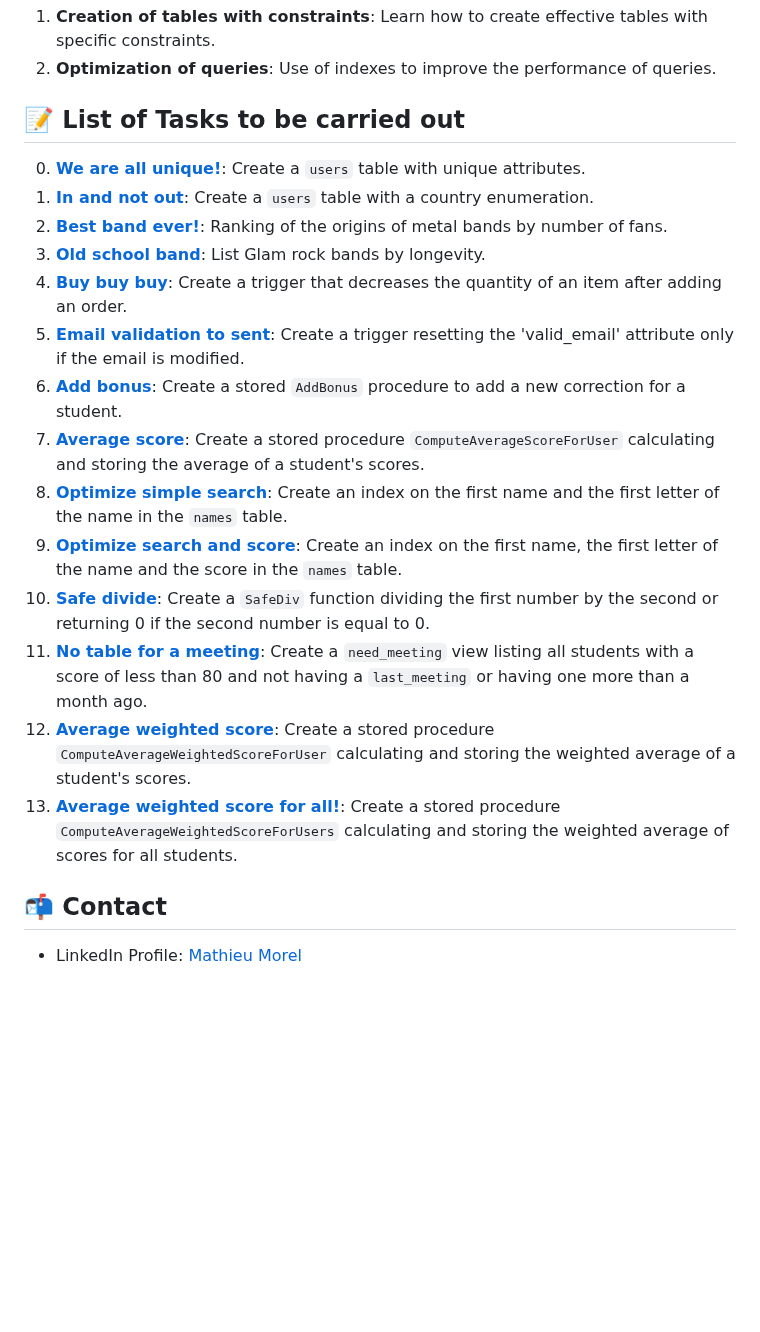
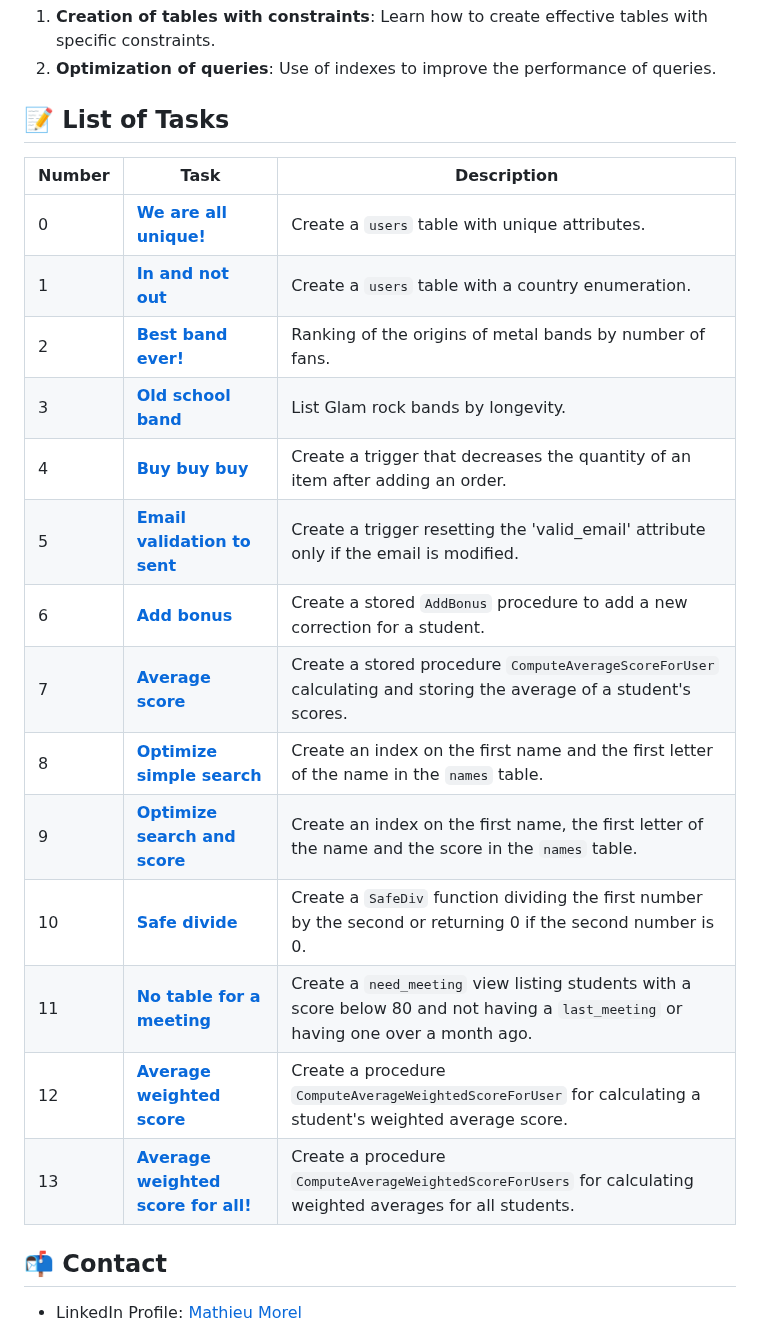
Before and after one commit to MathieuMorel62/holbertonschool-web_back_end, a Markdown page: MySQL_Advanced/README.md, the part around the change. Drawn GitHub-style; blank space fills up the shorter version.

```diff
--- a/MySQL_Advanced/README.md
+++ b/MySQL_Advanced/README.md
@@ -40,22 +40,25 @@ To use this project, launch the SQL scripts provided in a MySQL environment. Mak
 1. **Creation of tables with constraints**: Learn how to create effective tables with specific constraints.
 2. **Optimization of queries**: Use of indexes to improve the performance of queries.
 
-## 📝 List of Tasks to be carried out
+## 📝 List of Tasks
 
-0. [**We are all unique!**](https://github.com/MathieuMorel62/holbertonschool-web_back_end/blob/main/MySQL_Advanced/0-uniq_users.sql): Create a `users` table with unique attributes.
-1. [**In and not out**](https://github.com/MathieuMorel62/holbertonschool-web_back_end/blob/main/MySQL_Advanced/1-country_users.sql): Create a `users` table with a country enumeration.
-2. [**Best band ever!**](https://github.com/MathieuMorel62/holbertonschool-web_back_end/blob/main/MySQL_Advanced/2-fans.sql): Ranking of the origins of metal bands by number of fans.
-3. [**Old school band**](https://github.com/MathieuMorel62/holbertonschool-web_back_end/blob/main/MySQL_Advanced/3-glam_rock.sql): List Glam rock bands by longevity.
-4. [**Buy buy buy**](https://github.com/MathieuMorel62/holbertonschool-web_back_end/blob/main/MySQL_Advanced/4-store.sql): Create a trigger that decreases the quantity of an item after adding an order.
-5. [**Email validation to sent**](https://github.com/MathieuMorel62/holbertonschool-web_back_end/blob/main/MySQL_Advanced/5-valid_email.sql): Create a trigger resetting the 'valid_email' attribute only if the email is modified.
-6. [**Add bonus**](https://github.com/MathieuMorel62/holbertonschool-web_back_end/blob/main/MySQL_Advanced/6-bonus.sql): Create a stored `AddBonus` procedure to add a new correction for a student.
-7. [**Average score**](https://github.com/MathieuMorel62/holbertonschool-web_back_end/blob/main/MySQL_Advanced/7-average_score.sql): Create a stored procedure `ComputeAverageScoreForUser` calculating and storing the average of a student's scores.
-8. [**Optimize simple search**](https://github.com/MathieuMorel62/holbertonschool-web_back_end/blob/main/MySQL_Advanced/8-index_my_names.sql): Create an index on the first name and the first letter of the name in the `names` table.
-9. [**Optimize search and score**](https://github.com/MathieuMorel62/holbertonschool-web_back_end/blob/main/MySQL_Advanced/9-index_name_score.sql): Create an index on the first name, the first letter of the name and the score in the `names` table.
-10. [**Safe divide**](https://github.com/MathieuMorel62/holbertonschool-web_back_end/blob/main/MySQL_Advanced/10-div.sql): Create a `SafeDiv` function dividing the first number by the second or returning 0 if the second number is equal to 0.
-11. [**No table for a meeting**](https://github.com/MathieuMorel62/holbertonschool-web_back_end/blob/main/MySQL_Advanced/11-need_meeting.sql): Create a `need_meeting` view listing all students with a score of less than 80 and not having a `last_meeting` or having one more than a month ago.
-12. [**Average weighted score**](https://github.com/MathieuMorel62/holbertonschool-web_back_end/blob/main/MySQL_Advanced/100-average_weighted_score.sql): Create a stored procedure `ComputeAverageWeightedScoreForUser` calculating and storing the weighted average of a student's scores.
-13. [**Average weighted score for all!**](https://github.com/MathieuMorel62/holbertonschool-web_back_end/blob/main/MySQL_Advanced/101-average_weighted_score.sql): Create a stored procedure `ComputeAverageWeightedScoreForUsers` calculating and storing the weighted average of scores for all students.
+| Number | Task | Description |
+| ------ | ---- | ----------- |
+| 0 | [**We are all unique!**](https://github.com/MathieuMorel62/holbertonschool-web_back_end/blob/main/MySQL_Advanced/0-uniq_users.sql) | Create a `users` table with unique attributes. |
+| 1 | [**In and not out**](https://github.com/MathieuMorel62/holbertonschool-web_back_end/blob/main/MySQL_Advanced/1-country_users.sql) | Create a `users` table with a country enumeration. |
+| 2 | [**Best band ever!**](https://github.com/MathieuMorel62/holbertonschool-web_back_end/blob/main/MySQL_Advanced/2-fans.sql) | Ranking of the origins of metal bands by number of fans. |
+| 3 | [**Old school band**](https://github.com/MathieuMorel62/holbertonschool-web_back_end/blob/main/MySQL_Advanced/3-glam_rock.sql) | List Glam rock bands by longevity. |
+| 4 | [**Buy buy buy**](https://github.com/MathieuMorel62/holbertonschool-web_back_end/blob/main/MySQL_Advanced/4-store.sql) | Create a trigger that decreases the quantity of an item after adding an order. |
+| 5 | [**Email validation to sent**](https://github.com/MathieuMorel62/holbertonschool-web_back_end/blob/main/MySQL_Advanced/5-valid_email.sql) | Create a trigger resetting the 'valid_email' attribute only if the email is modified. |
+| 6 | [**Add bonus**](https://github.com/MathieuMorel62/holbertonschool-web_back_end/blob/main/MySQL_Advanced/6-bonus.sql) | Create a stored `AddBonus` procedure to add a new correction for a student. |
+| 7 | [**Average score**](https://github.com/MathieuMorel62/holbertonschool-web_back_end/blob/main/MySQL_Advanced/7-average_score.sql) | Create a stored procedure `ComputeAverageScoreForUser` calculating and storing the average of a student's scores. |
+| 8 | [**Optimize simple search**](https://github.com/MathieuMorel62/holbertonschool-web_back_end/blob/main/MySQL_Advanced/8-index_my_names.sql) | Create an index on the first name and the first letter of the name in the `names` table. |
+| 9 | [**Optimize search and score**](https://github.com/MathieuMorel62/holbertonschool-web_back_end/blob/main/MySQL_Advanced/9-index_name_score.sql) | Create an index on the first name, the first letter of the name and the score in the `names` table. |
+| 10 | [**Safe divide**](https://github.com/MathieuMorel62/holbertonschool-web_back_end/blob/main/MySQL_Advanced/10-div.sql) | Create a `SafeDiv` function dividing the first number by the second or returning 0 if the second number is 0. |
+| 11 | [**No table for a meeting**](https://github.com/MathieuMorel62/holbertonschool-web_back_end/blob/main/MySQL_Advanced/11-need_meeting.sql) | Create a `need_meeting` view listing students with a score below 80 and not having a `last_meeting` or having one over a month ago. |
+| 12 | [**Average weighted score**](https://github.com/MathieuMorel62/holbertonschool-web_back_end/blob/main/MySQL_Advanced/100-average_weighted_score.sql) | Create a procedure `ComputeAverageWeightedScoreForUser` for calculating a student's weighted average score. |
+| 13 | [**Average weighted score for all!**](https://github.com/MathieuMorel62/holbertonschool-web_back_end/blob/main/MySQL_Advanced/101-average_weighted_score.sql) | Create a procedure `ComputeAverageWeightedScoreForUsers` for calculating weighted averages for all students. |
+
 
 ## 📬 Contact
 - LinkedIn Profile: [Mathieu Morel](https://www.linkedin.com/in/mathieu-morel-9ab457261/)
```
